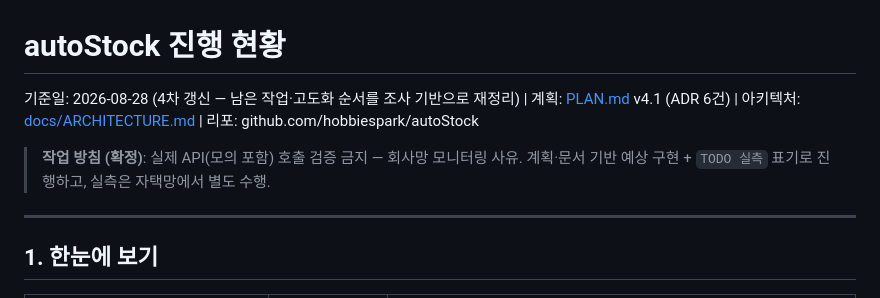
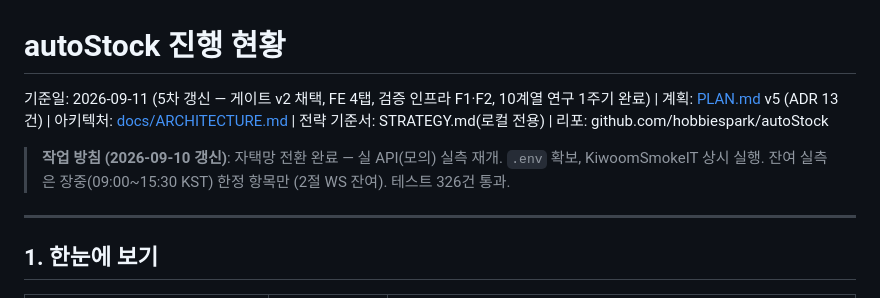
Before and after one commit to hobbiespark/autoStock, a Markdown page: PROGRESS.md, the part around the change. Rendered like a GitHub page.

Commit message:
docs: PROGRESS 헤더 5차 갱신 — 자택망 전환·게이트 v2·테스트 326건 반영

```diff
--- a/PROGRESS.md
+++ b/PROGRESS.md
@@ -1,9 +1,9 @@
 # autoStock 진행 현황
 
-기준일: 2026-08-28 (4차 갱신 — 남은 작업·고도화 순서를 조사 기반으로 재정리) | 계획: [PLAN.md](PLAN.md) v4.1 (ADR 6건) | 아키텍처: [docs/ARCHITECTURE.md](docs/ARCHITECTURE.md) | 리포: github.com/hobbiespark/autoStock
+기준일: 2026-09-11 (5차 갱신 — 게이트 v2 채택, FE 4탭, 검증 인프라 F1·F2, 10계열 연구 1주기 완료) | 계획: [PLAN.md](PLAN.md) v5 (ADR 13건) | 아키텍처: [docs/ARCHITECTURE.md](docs/ARCHITECTURE.md) | 전략 기준서: STRATEGY.md(로컬 전용) | 리포: github.com/hobbiespark/autoStock
 
-> **작업 방침 (확정)**: 실제 API(모의 포함) 호출 검증 금지 — 회사망 모니터링 사유.
-> 계획·문서 기반 예상 구현 + `TODO 실측` 표기로 진행하고, 실측은 자택망에서 별도 수행.
+> **작업 방침 (2026-09-10 갱신)**: 자택망 전환 완료 — 실 API(모의) 실측 재개. `.env` 확보, KiwoomSmokeIT 상시 실행.
+> 잔여 실측은 장중(09:00~15:30 KST) 한정 항목만 (2절 WS 잔여). 테스트 326건 통과.
 
 ---
 
```
